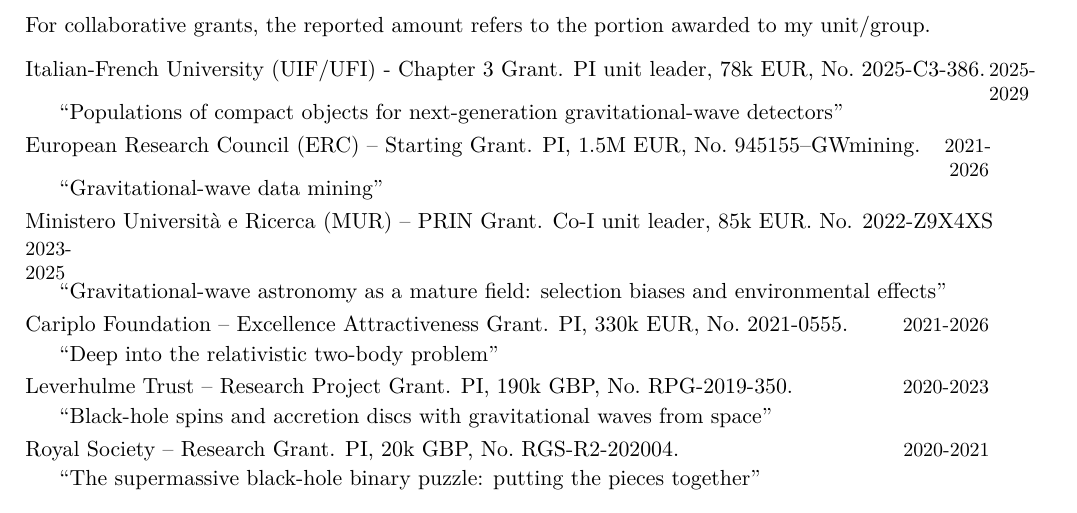
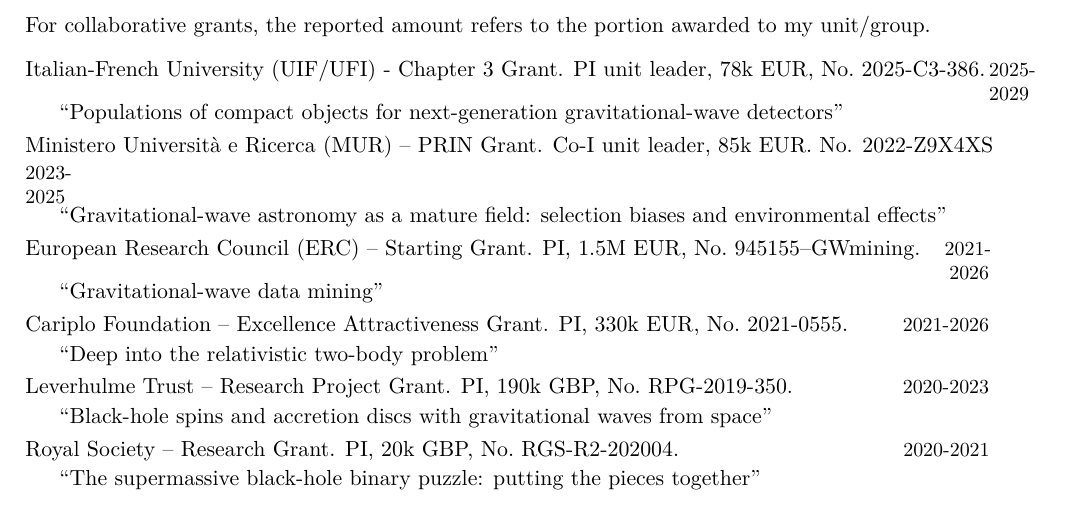
Before and after one commit to dgerosa/CV, a LaTeX CV (CV.tex): part of page 2 of 26, cut so that both start at the same text. Compiled offline with XeLaTeX.

Commit message:
Fri Oct 10 07:39:47 CEST 2025

```diff
--- a/CV.tex
+++ b/CV.tex
@@ -133,17 +133,14 @@
 \cvitemwithcomment{}{\textbf{Italian-French University (UIF/UFI) - Chapter 3 Grant}. PI unit leader, 78k EUR, No.~2025-C3-386.}{2025-2029}\vspace{-0.05cm}
 \cvitemwithcomment{}{\hspace{0.6cm}\textit{``Populations of compact objects for next-generation gravitational-wave detectors''}}{}
 
+\cvitemwithcomment{}{\textbf{Ministero Universit\`a e Ricerca (MUR) -- PRIN Grant}. Co-I unit leader, 85k EUR. No. 2022-Z9X4XS}{2023-2025}\vspace{-0.05cm}
+\cvitemwithcomment{}{\hspace{0.6cm}\textit{``Gravitational-wave astronomy as a mature field: selection biases and environmental effects''}}{}
+
 \cvitemwithcomment{}{\textbf{European Research Council (ERC) -- Starting Grant}. PI, 1.5M EUR, No.~945155--GWmining.}{2021-2026}\vspace{-0.05cm}
 \cvitemwithcomment{}{\hspace{0.6cm}\textit{``Gravitational-wave data mining''}}{}
 
-\cvitemwithcomment{}{\textbf{Ministero Universit\`a e Ricerca (MUR) -- PRIN Grant}. Co-I unit leader, 85k EUR. No. 2022-Z9X4XS}{2023-2025}\vspace{-0.05cm}
-\cvitemwithcomment{}{\hspace{0.6cm}\textit{``Gravitational-wave astronomy as a mature field: selection biases and environmental effects''}}{}
-
-
 \cvitemwithcomment{}{\textbf{Cariplo Foundation -- Excellence Attractiveness Grant}. PI, 330k EUR, No.~2021-0555.}{2021-2026}\vspace{-0.05cm}
 \cvitemwithcomment{}{\hspace{0.6cm}\textit{``Deep into the relativistic two-body problem''}}{}
-
-
 
 \cvitemwithcomment{}{\textbf{Leverhulme Trust -- Research Project Grant}. PI, 190k GBP, No.~RPG-2019-350.}{2020-2023}\vspace{-0.05cm}
 \cvitemwithcomment{}{\hspace{0.6cm}\textit{``Black-hole spins and accretion discs with gravitational waves from space''}}{}
```
